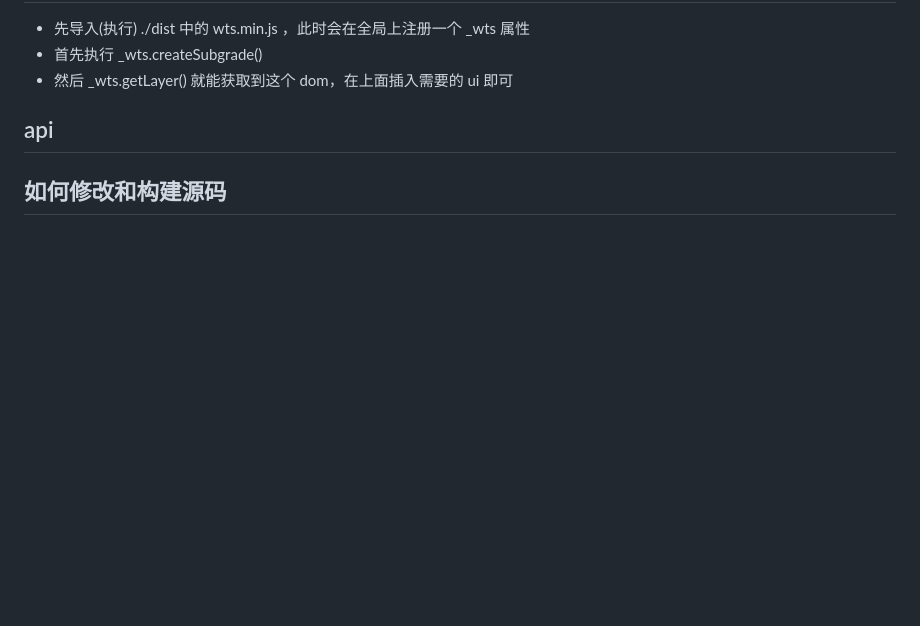
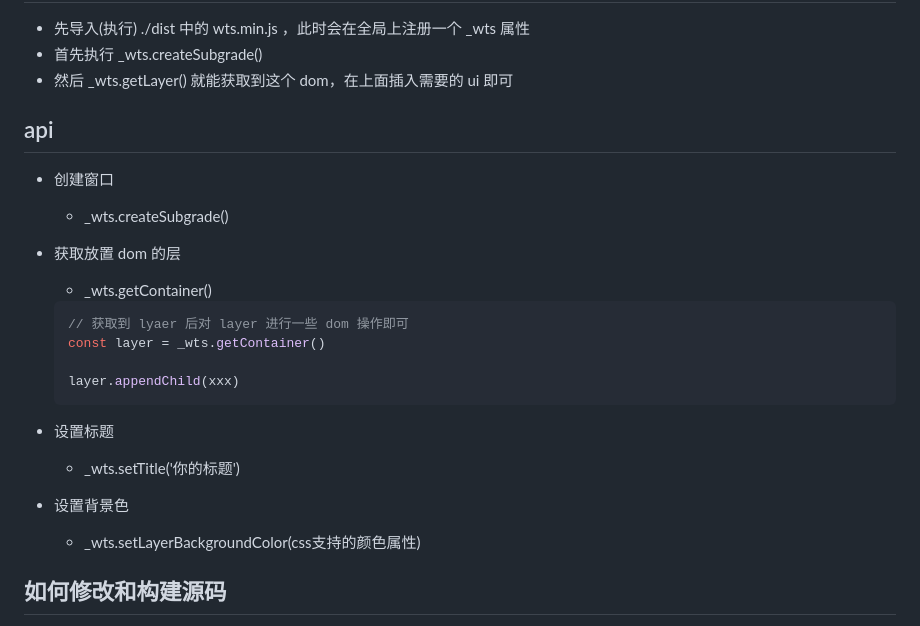
Before and after one commit to yuanluoyue/web-tool-subgrade, a Markdown page: README.md, the part around the change printed below. Rendered like a GitHub page; blank space fills up the shorter version.

````diff
--- a/README.md
+++ b/README.md
@@ -14,6 +15,24 @@
 + 然后 _wts.getLayer() 就能获取到这个 dom，在上面插入需要的 ui 即可
 
 ## api
++ 创建窗口
+    + _wts.createSubgrade()
+
++ 获取放置 dom 的层
+    + _wts.getContainer()
+    ``` javascript
+    // 获取到 lyaer 后对 layer 进行一些 dom 操作即可
+    const layer = _wts.getContainer()
+
+    layer.appendChild(xxx)
+    ```
+
++ 设置标题
+    + _wts.setTitle('你的标题')
+
++ 设置背景色
+    + _wts.setLayerBackgroundColor(css支持的颜色属性)
+
 
 ## 如何修改和构建源码
 + 首先在命令行中进入到这个项目的目录， 执行 npm install
````
Also changed, not shown: other parts of README.md (+2 -1 lines), exp1.gif (added), exp2.png (added).
